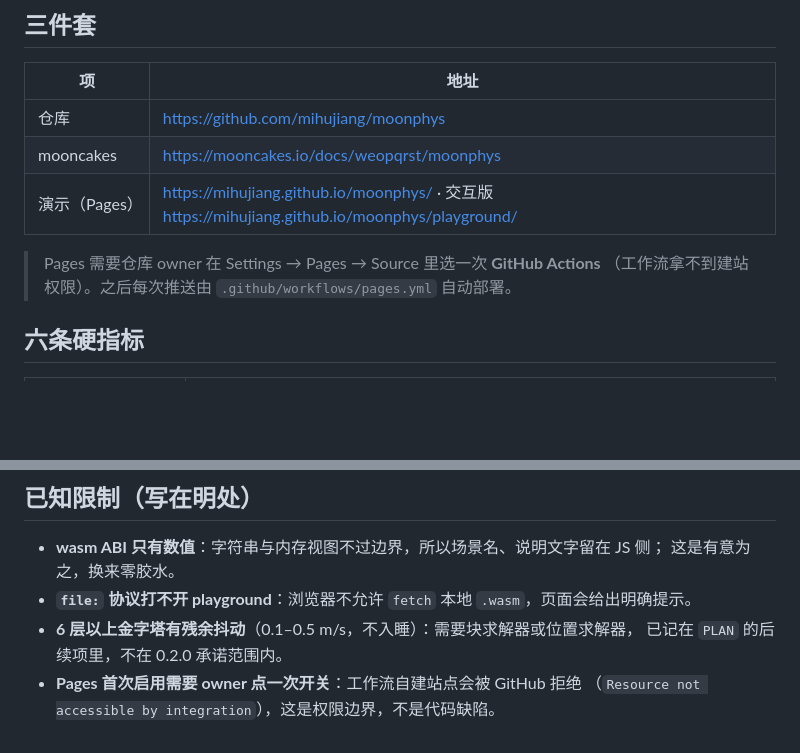
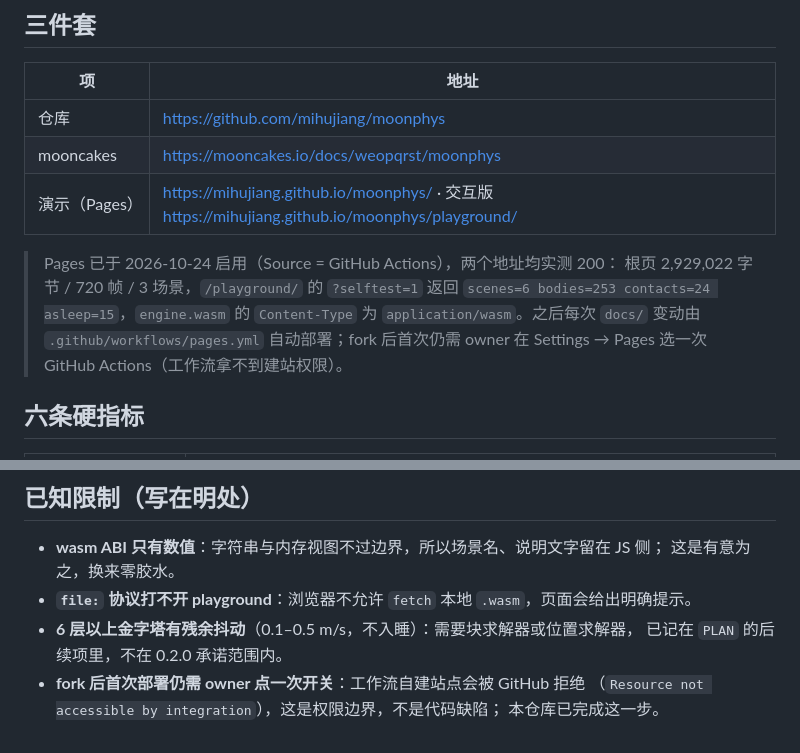
Before and after one commit to mihujiang/moonphys, a Markdown page: ACCEPTANCE.md, 2 parts joined by grey strips. GitHub-like rendering; blank space fills up the shorter version.

Commit message:
docs: Pages 已上线，同步演示链接与验收记录

```diff
--- a/ACCEPTANCE.md
+++ b/ACCEPTANCE.md
@@ -11,8 +11,12 @@
 | mooncakes | <https://mooncakes.io/docs/weopqrst/moonphys> |
 | 演示（Pages） | <https://mihujiang.github.io/moonphys/> · 交互版 <https://mihujiang.github.io/moonphys/playground/> |
 
-> Pages 需要仓库 owner 在 Settings → Pages → Source 里选一次 **GitHub Actions**
-> （工作流拿不到建站权限）。之后每次推送由 `.github/workflows/pages.yml` 自动部署。
+> Pages 已于 2026-10-24 启用（Source = GitHub Actions），两个地址均实测 200：
+> 根页 2,929,022 字节 / 720 帧 / 3 场景，`/playground/` 的 `?selftest=1` 返回
+> `scenes=6 bodies=253 contacts=24 asleep=15`，`engine.wasm` 的
+> `Content-Type` 为 `application/wasm`。之后每次 `docs/` 变动由
+> `.github/workflows/pages.yml` 自动部署；fork 后首次仍需 owner 在 Settings → Pages
+> 选一次 GitHub Actions（工作流拿不到建站权限）。
 
 ## 六条硬指标
 
@@ -91,5 +95,6 @@ msedge --headless=new --virtual-time-budget=6000 --dump-dom \
 - **`file:` 协议打不开 playground**：浏览器不允许 `fetch` 本地 `.wasm`，页面会给出明确提示。
 - **6 层以上金字塔有残余抖动**（0.1–0.5 m/s，不入睡）：需要块求解器或位置求解器，
   已记在 `PLAN` 的后续项里，不在 0.2.0 承诺范围内。
-- **Pages 首次启用需要 owner 点一次开关**：工作流自建站点会被 GitHub 拒绝
-  （`Resource not accessible by integration`），这是权限边界，不是代码缺陷。
+- **fork 后首次部署仍需 owner 点一次开关**：工作流自建站点会被 GitHub 拒绝
+  （`Resource not accessible by integration`），这是权限边界，不是代码缺陷；
+  本仓库已完成这一步。
```
Also changed, not shown: README.md (+2 -1 lines).
